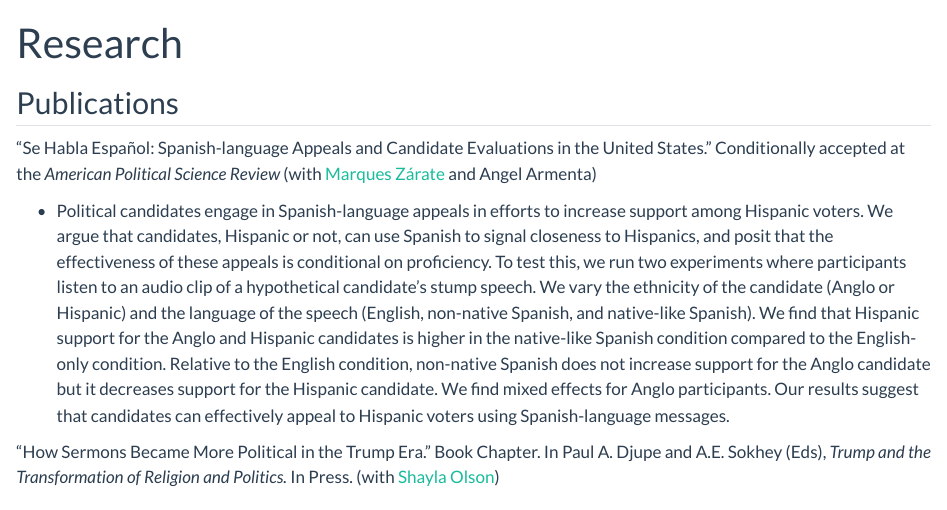
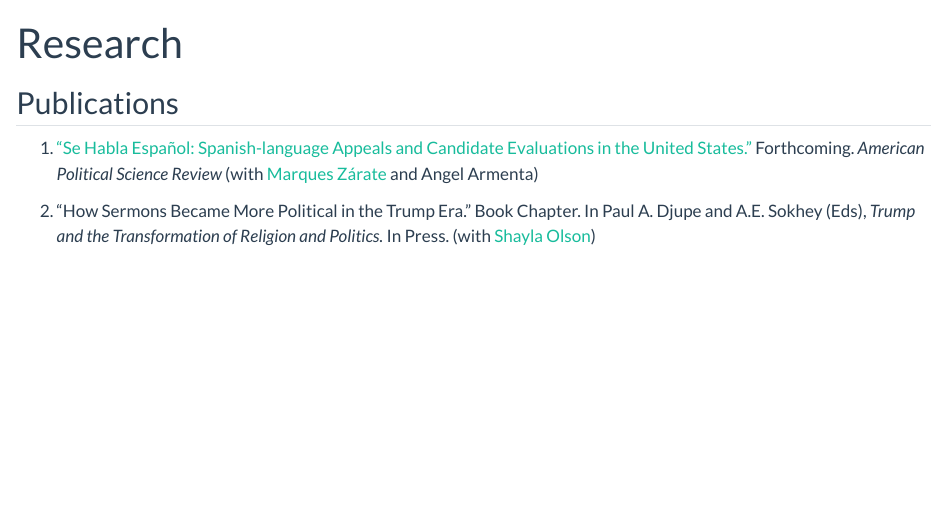
Before and after one commit to equezadallanes/equezadallanes.github.io, a Quarto document (research.qmd): the page in a window 1100 px wide, from its top. Rendered offline with R 4.5, knitr and Pandoc in place of Quarto, with nearby package versions.

Commit message:
Update research.qmd

```diff
--- a/research.qmd
+++ b/research.qmd
@@ -4,11 +4,10 @@ title: "Research"
 
 ## Publications
 
-"Se Habla Español: Spanish-language Appeals and Candidate Evaluations in the United States." Conditionally accepted at the *American Political Science Review* (with [Marques Zárate](http://marqueszarate.com/index.html) and Angel Armenta)
+1. ["Se Habla Español: Spanish-language Appeals and Candidate Evaluations in the United States."](https://doi.org/10.1017/S0003055423000084) Forthcoming. *American Political Science Review* (with [Marques Zárate](http://marqueszarate.com/index.html) and Angel Armenta)
 
--   Political candidates engage in Spanish-language appeals in efforts to increase support among Hispanic voters. We argue that candidates, Hispanic or not, can use Spanish to signal closeness to Hispanics, and posit that the effectiveness of these appeals is conditional on proficiency. To test this, we run two experiments where participants listen to an audio clip of a hypothetical candidate's stump speech. We vary the ethnicity of the candidate (Anglo or Hispanic) and the language of the speech (English, non-native Spanish, and native-like Spanish). We find that Hispanic support for the Anglo and Hispanic candidates is higher in the native-like Spanish condition compared to the English-only condition. Relative to the English condition, non-native Spanish does not increase support for the Anglo candidate but it decreases support for the Hispanic candidate. We find mixed effects for Anglo participants. Our results suggest that candidates can effectively appeal to Hispanic voters using Spanish-language messages.
 
-"How Sermons Became More Political in the Trump Era." Book Chapter. In Paul A. Djupe and A.E. Sokhey (Eds), *Trump and the Transformation of Religion and Politics.* In Press. (with [Shayla Olson](https://shaylafolson.org/))
+2. "How Sermons Became More Political in the Trump Era." Book Chapter. In Paul A. Djupe and A.E. Sokhey (Eds), *Trump and the Transformation of Religion and Politics.* In Press. (with [Shayla Olson](https://shaylafolson.org/))
 
 ## Work in Progress
 
```
